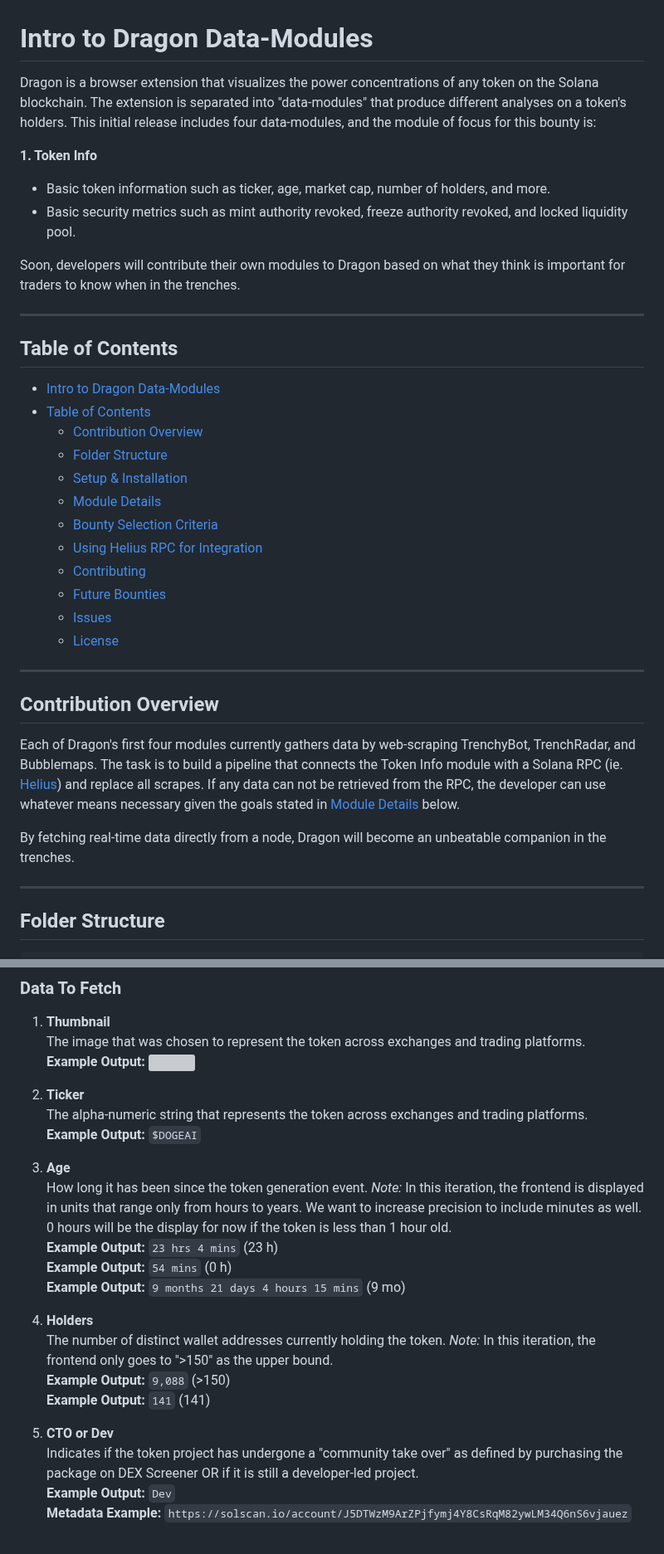
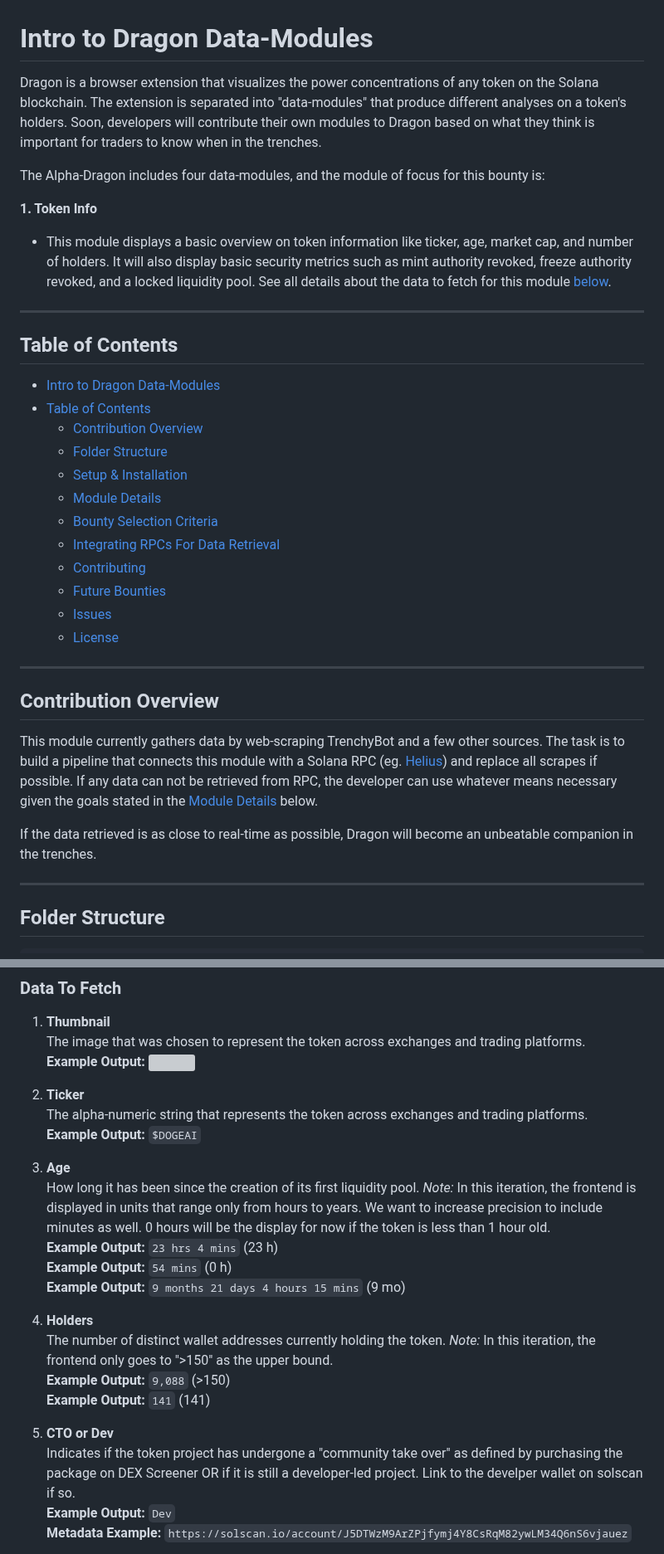
Before and after one commit to alpha-dragon-org/dragon-module1-tokeninfo, a Markdown page: README.md, 2 parts joined by grey strips. Shown at 83% size. Rendered like a GitHub page; grey boxes are pictures that could not be loaded.

```diff
--- a/README.md
+++ b/README.md
@@ -1,12 +1,11 @@
 # Intro to Dragon Data-Modules
 
-Dragon is a browser extension that visualizes the power concentrations of any token on the Solana blockchain. The extension is separated into "data-modules" that produce different analyses on a token's holders. This initial release includes four data-modules, and the module of focus for this bounty is:
+Dragon is a browser extension that visualizes the power concentrations of any token on the Solana blockchain. The extension is separated into "data-modules" that produce different analyses on a token's holders. Soon, developers will contribute their own modules to Dragon based on what they think is important for traders to know when in the trenches.
+
+The Alpha-Dragon includes four data-modules, and the module of focus for this bounty is:
 
 **1. Token Info**
-- Basic token information such as ticker, age, market cap, number of holders, and more.
-- Basic security metrics such as mint authority revoked, freeze authority revoked, and locked liquidity pool.
-
-Soon, developers will contribute their own modules to Dragon based on what they think is important for traders to know when in the trenches.
+- This module displays a basic overview on token information like ticker, age, market cap, and number of holders. It will also display basic security metrics such as mint authority revoked, freeze authority revoked, and a locked liquidity pool. See all details about the data to fetch for this module [below](#module-details).
 
 ---
 
@@ -19,7 +18,7 @@ Soon, developers will contribute their own modules to Dragon based on what they
   - [Setup \& Installation](#setup--installation)
   - [Module Details](#module-details)
   - [Bounty Selection Criteria](#bounty-selection-criteria)
-  - [Using Helius RPC for Integration](#using-helius-rpc-for-integration)
+  - [Integrating RPCs For Data Retrieval](#integrating-rpcs-for-data-retrieval)
   - [Contributing](#contributing)
   - [Future Bounties](#future-bounties)
   - [Issues](#issues)
@@ -29,9 +28,9 @@ Soon, developers will contribute their own modules to Dragon based on what they
 
 ## Contribution Overview
 
-Each of Dragon's first four modules currently gathers data by web-scraping TrenchyBot, TrenchRadar, and Bubblemaps. The task is to build a pipeline that connects the Token Info module with a Solana RPC (ie. [Helius](https://www.helius.dev)) and replace all scrapes. If any data can not be retrieved from the RPC, the developer can use whatever means necessary given the goals stated in [Module Details](#module-details) below.
+This module currently gathers data by web-scraping TrenchyBot and a few other sources. The task is to build a pipeline that connects this module with a Solana RPC (eg. [Helius](https://www.helius.dev)) and replace all scrapes if possible. If any data can not be retrieved from RPC, the developer can use whatever means necessary given the goals stated in the [Module Details](#module-details) below.
 
-By fetching real-time data directly from a node, Dragon will become an unbeatable companion in the trenches.
+If the data retrieved is as close to real-time as possible, Dragon will become an unbeatable companion in the trenches.
 
 ---
 
@@ -157,7 +156,7 @@ dragon-data-modules/
    **Example Output:** `$DOGEAI`
 
 4. **Age**
-   How long it has been since the token generation event. *Note:* In this iteration, the frontend is displayed in units that range only from hours to years. We want to increase precision to include minutes as well. 0 hours will be the display for now if the token is less than 1 hour old.
+   How long it has been since the creation of its first liquidity pool. *Note:* In this iteration, the frontend is displayed in units that range only from hours to years. We want to increase precision to include minutes as well. 0 hours will be the display for now if the token is less than 1 hour old.
    **Example Output:** `23 hrs 4 mins` (23 h)
    **Example Output:** `54 mins` (0 h)
    **Example Output:** `9 months 21 days 4 hours 15 mins` (9 mo)
@@ -168,7 +167,7 @@ dragon-data-modules/
    **Example Output:** `141` (141)
 
 7. **CTO or Dev**
-   Indicates if the token project has undergone a "community take over" as defined by purchasing the package on DEX Screener OR if it is still a developer-led project.
+   Indicates if the token project has undergone a "community take over" as defined by purchasing the package on DEX Screener OR if it is still a developer-led project. Link to the develper wallet on solscan if so.
    **Example Output:** `Dev`
    **Metadata Example:** `https://solscan.io/account/J5DTWzM9ArZPjfymj4Y8CsRqM82ywLM34Q6nS6vjauez`
 
```
Also changed, not shown: other parts of README.md (+23 -21 lines).
